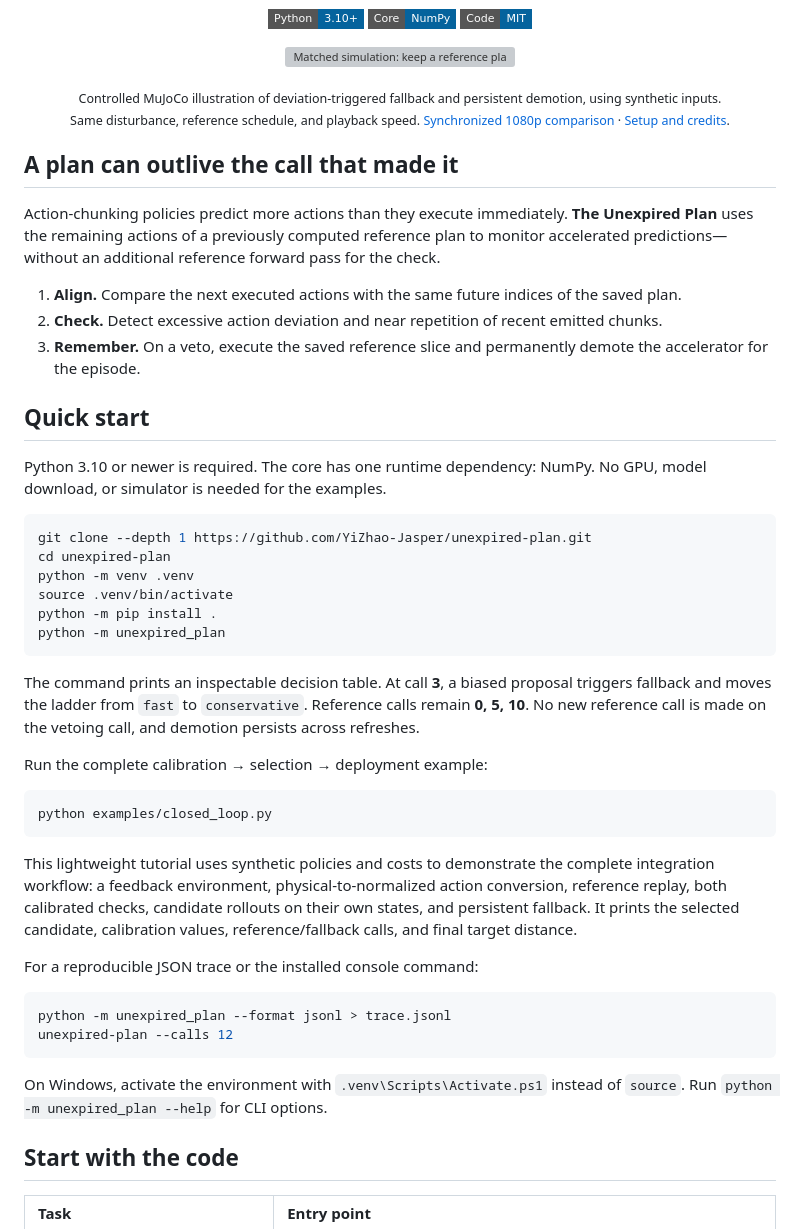
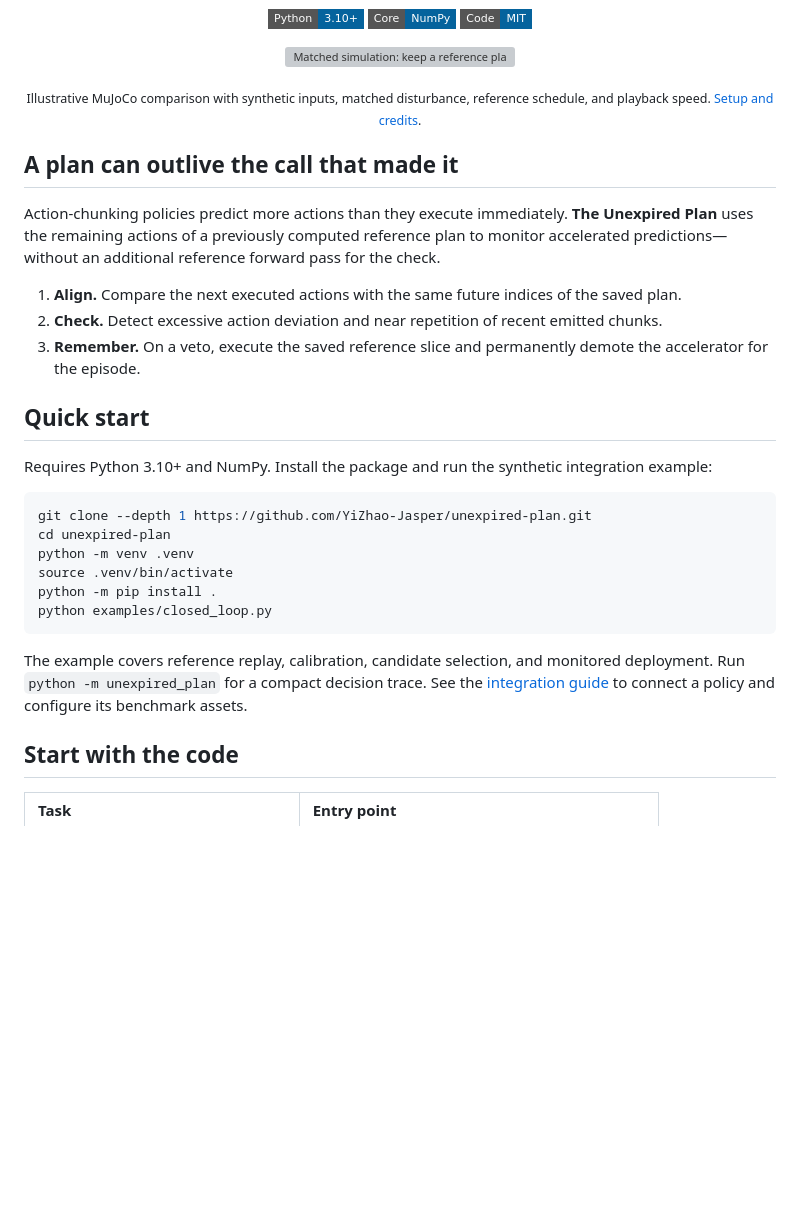
Before and after one commit to YiZhao-Jasper/unexpired-plan, a Markdown page: README.md, the part around one of its changes. Drawn GitHub-style; badges without logos; blank space fills up the shorter version; grey boxes are pictures that could not be loaded.

````diff
--- a/README.md
+++ b/README.md
@@ -14,7 +14,7 @@
 
 <p align="center"><a href="https://yizhaojasper.com/unexpired-plan/#comparison"><img src="https://raw.githubusercontent.com/YiZhao-Jasper/unexpired-plan/main/docs/assets/comparison.gif" alt="Matched simulation: keep a reference plan, check accelerated actions, then reuse the saved slice and retain a more conservative accelerator after a veto. Monitoring off misses the target; Unexpired Plan reaches it." width="100%"></a></p>
 
-<p align="center"><sub>Controlled MuJoCo illustration of deviation-triggered fallback and persistent demotion, using synthetic inputs.<br>Same disturbance, reference schedule, and playback speed. <a href="https://yizhaojasper.com/unexpired-plan/#comparison">Synchronized 1080p comparison</a> · <a href="https://yizhaojasper.com/unexpired-plan/#illustration-note">Setup and credits</a>.</sub></p>
+<p align="center"><sub>Illustrative MuJoCo comparison with synthetic inputs, matched disturbance, reference schedule, and playback speed. <a href="https://yizhaojasper.com/unexpired-plan/#illustration-note">Setup and credits</a>.</sub></p>
 
 ## A plan can outlive the call that made it
 
@@ -26,7 +26,7 @@ Action-chunking policies predict more actions than they execute immediately. **T
 
 ## Quick start
 
-Python 3.10 or newer is required. The core has one runtime dependency: NumPy. No GPU, model download, or simulator is needed for the examples.
+Requires Python 3.10+ and NumPy. Install the package and run the synthetic integration example:
 
 ```bash
 git clone --depth 1 https://github.com/YiZhao-Jasper/unexpired-plan.git
@@ -34,27 +34,10 @@ cd unexpired-plan
 python -m venv .venv
 source .venv/bin/activate
 python -m pip install .
-python -m unexpired_plan
-```
-
-The command prints an inspectable decision table. At call **3**, a biased proposal triggers fallback and moves the ladder from `fast` to `conservative`. Reference calls remain **0, 5, 10**. No new reference call is made on the vetoing call, and demotion persists across refreshes.
-
-Run the complete calibration → selection → deployment example:
-
-```bash
 python examples/closed_loop.py
 ```
 
-This lightweight tutorial uses synthetic policies and costs to demonstrate the complete integration workflow: a feedback environment, physical-to-normalized action conversion, reference replay, both calibrated checks, candidate rollouts on their own states, and persistent fallback. It prints the selected candidate, calibration values, reference/fallback calls, and final target distance.
-
-For a reproducible JSON trace or the installed console command:
-
-```bash
-python -m unexpired_plan --format jsonl > trace.jsonl
-unexpired-plan --calls 12
-```
-
-On Windows, activate the environment with `.venv\Scripts\Activate.ps1` instead of `source`. Run `python -m unexpired_plan --help` for CLI options.
+The example covers reference replay, calibration, candidate selection, and monitored deployment. Run `python -m unexpired_plan` for a compact decision trace. See the [integration guide](examples/README.md) to connect a policy and configure its benchmark assets.
 
 ## Start with the code
 
````
Also changed, not shown: other parts of README.md (+10 -46 lines).
